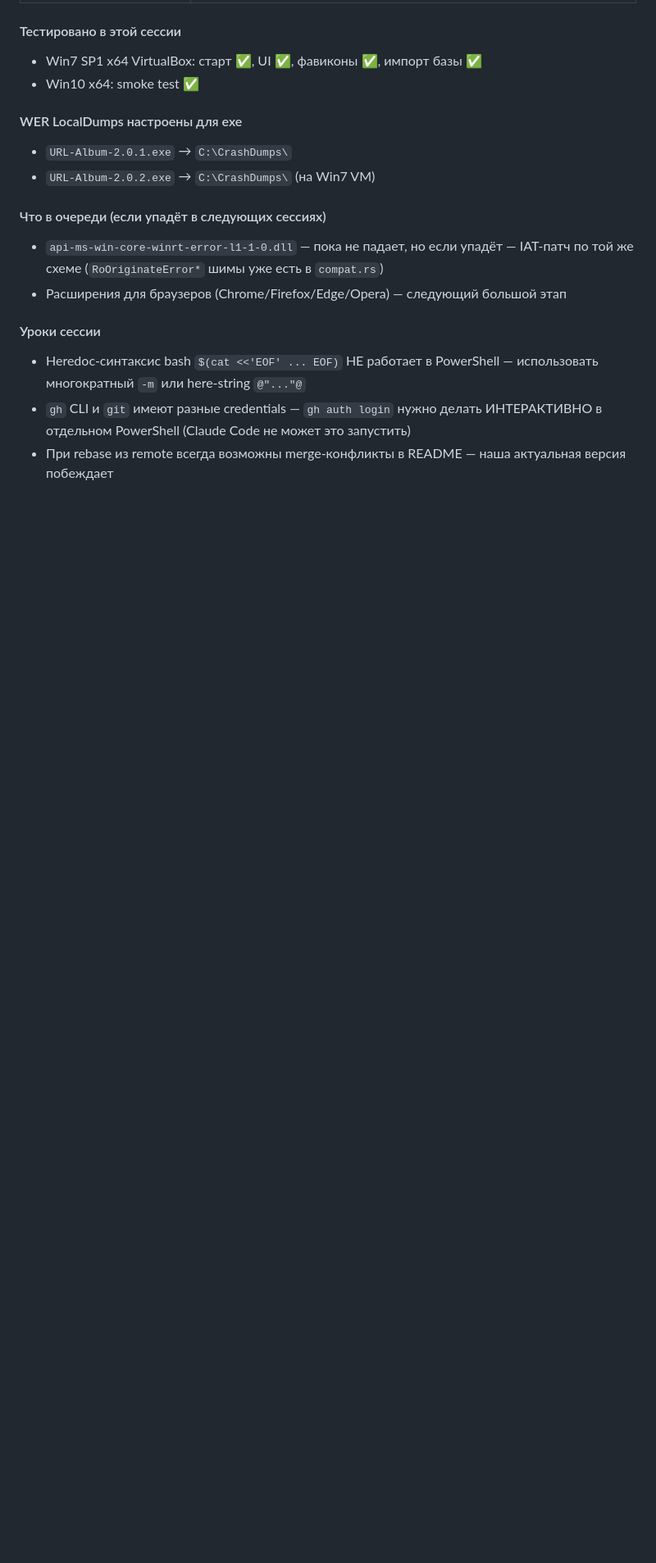
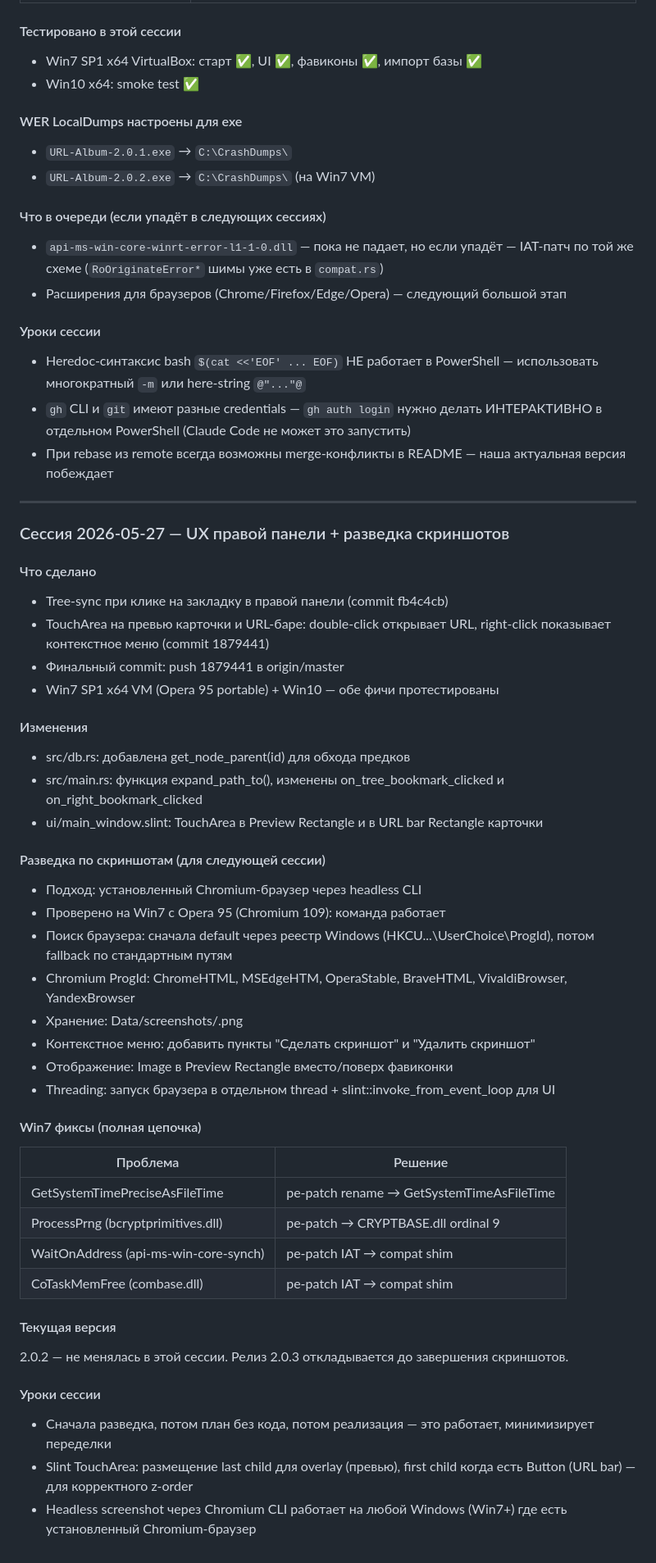
Before and after one commit to skljar/url-album-2, a Markdown page: CLAUDE.md, the part around the change. Shown at 82% size. Rendered like a GitHub page; blank space fills up the shorter version.

Commit message:
docs: session 2026-05-27 — tree-sync + detail view TouchArea, screenshot reconnaissance

```diff
--- a/CLAUDE.md
+++ b/CLAUDE.md
@@ -554,3 +554,44 @@ $dumpbin = "C:\Program Files\Microsoft Visual Studio\2022\Community\VC\Tools\MSV
 - Heredoc-синтаксис bash `$(cat <<'EOF' ... EOF)` НЕ работает в PowerShell — использовать многократный `-m` или here-string `@"..."@`
 - `gh` CLI и `git` имеют разные credentials — `gh auth login` нужно делать ИНТЕРАКТИВНО в отдельном PowerShell (Claude Code не может это запустить)
 - При rebase из remote всегда возможны merge-конфликты в README — наша актуальная версия побеждает
+
+---
+
+### Сессия 2026-05-27 — UX правой панели + разведка скриншотов
+
+#### Что сделано
+- Tree-sync при клике на закладку в правой панели (commit fb4c4cb)
+- TouchArea на превью карточки и URL-баре: double-click открывает URL, right-click показывает контекстное меню (commit 1879441)
+- Финальный commit: push 1879441 в origin/master
+- Win7 SP1 x64 VM (Opera 95 portable) + Win10 — обе фичи протестированы
+
+#### Изменения
+- src/db.rs: добавлена get_node_parent(id) для обхода предков
+- src/main.rs: функция expand_path_to(), изменены on_tree_bookmark_clicked и on_right_bookmark_clicked
+- ui/main_window.slint: TouchArea в Preview Rectangle и в URL bar Rectangle карточки
+
+#### Разведка по скриншотам (для следующей сессии)
+- Подход: установленный Chromium-браузер через headless CLI
+- Проверено на Win7 с Opera 95 (Chromium 109): команда работает
+- Поиск браузера: сначала default через реестр Windows (HKCU\...\UserChoice\ProgId), потом fallback по стандартным путям
+- Chromium ProgId: ChromeHTML, MSEdgeHTM, OperaStable, BraveHTML, VivaldiBrowser, YandexBrowser
+- Хранение: Data/screenshots/<id>.png
+- Контекстное меню: добавить пункты "Сделать скриншот" и "Удалить скриншот"
+- Отображение: Image в Preview Rectangle вместо/поверх фавиконки
+- Threading: запуск браузера в отдельном thread + slint::invoke_from_event_loop для UI
+
+#### Win7 фиксы (полная цепочка)
+| Проблема | Решение |
+|---|---|
+| GetSystemTimePreciseAsFileTime | pe-patch rename → GetSystemTimeAsFileTime |
+| ProcessPrng (bcryptprimitives.dll) | pe-patch → CRYPTBASE.dll ordinal 9 |
+| WaitOnAddress (api-ms-win-core-synch) | pe-patch IAT → compat shim |
+| CoTaskMemFree (combase.dll) | pe-patch IAT → compat shim |
+
+#### Текущая версия
+2.0.2 — не менялась в этой сессии. Релиз 2.0.3 откладывается до завершения скриншотов.
+
+#### Уроки сессии
+- Сначала разведка, потом план без кода, потом реализация — это работает, минимизирует переделки
+- Slint TouchArea: размещение last child для overlay (превью), first child когда есть Button (URL bar) — для корректного z-order
+- Headless screenshot через Chromium CLI работает на любой Windows (Win7+) где есть установленный Chromium-браузер
```
